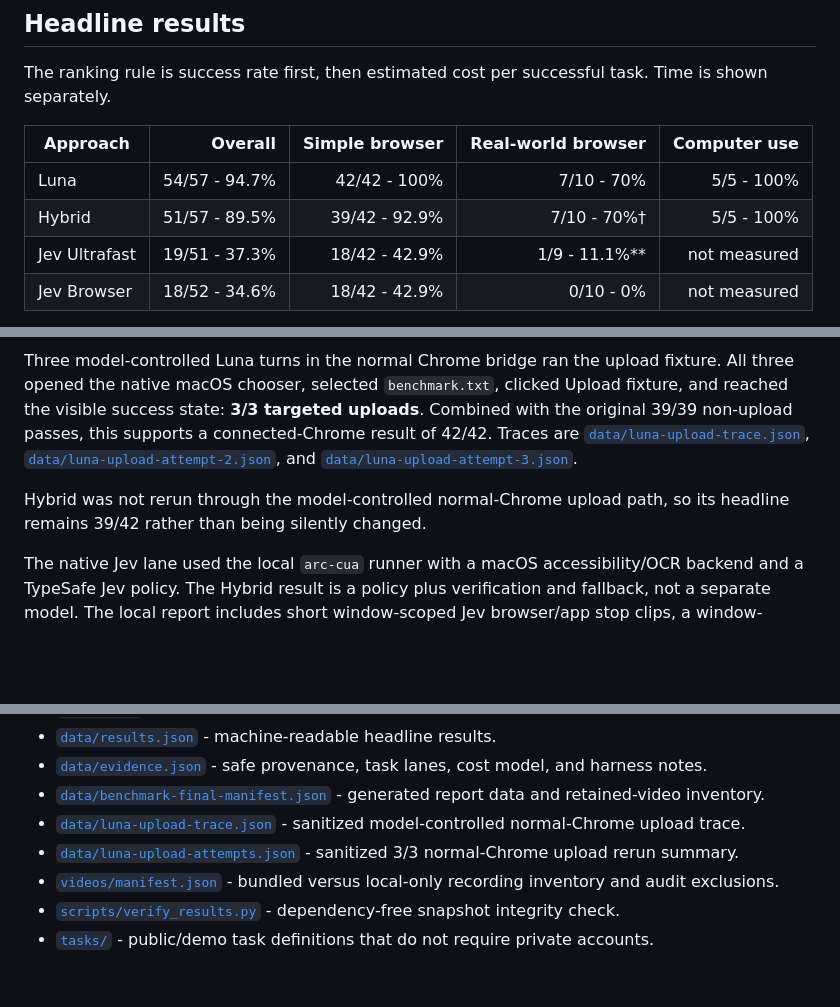
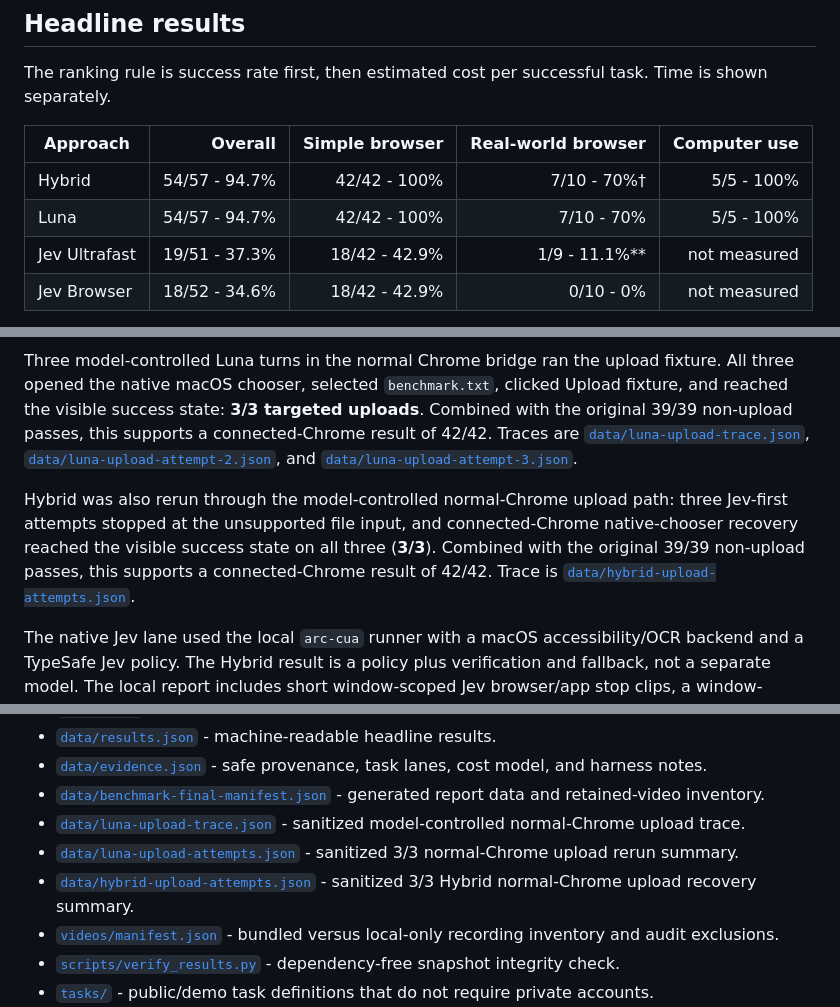
Before and after one commit to BuilderIO/jev-computer-use-tests, a Markdown page: README.md, 3 parts joined by grey strips. Drawn GitHub-style; blank space fills up the shorter version.

Commit message:
docs: align README and results summary with the final manifest

```diff
--- a/README.md
+++ b/README.md
@@ -13,8 +13,8 @@ The ranking rule is success rate first, then estimated cost per successful task.
 
 | Approach | Overall | Simple browser | Real-world browser | Computer use |
 | --- | ---: | ---: | ---: | ---: |
+| Hybrid | 54/57 - 94.7% | 42/42 - 100% | 7/10 - 70%† | 5/5 - 100% |
 | Luna | 54/57 - 94.7% | 42/42 - 100% | 7/10 - 70% | 5/5 - 100% |
-| Hybrid | 51/57 - 89.5% | 39/42 - 92.9% | 7/10 - 70%† | 5/5 - 100% |
 | Jev Ultrafast | 19/51 - 37.3% | 18/42 - 42.9% | 1/9 - 11.1%** | not measured |
 | Jev Browser | 18/52 - 34.6% | 18/42 - 42.9% | 0/10 - 0% | not measured |
 
@@ -63,7 +63,7 @@ That is why the three repeated 42-task Luna misses were file-upload fixtures. It
 
 Three model-controlled Luna turns in the normal Chrome bridge ran the upload fixture. All three opened the native macOS chooser, selected `benchmark.txt`, clicked Upload fixture, and reached the visible success state: **3/3 targeted uploads**. Combined with the original 39/39 non-upload passes, this supports a connected-Chrome result of 42/42. Traces are [`data/luna-upload-trace.json`](data/luna-upload-trace.json), [`data/luna-upload-attempt-2.json`](data/luna-upload-attempt-2.json), and [`data/luna-upload-attempt-3.json`](data/luna-upload-attempt-3.json).
 
-Hybrid was not rerun through the model-controlled normal-Chrome upload path, so its headline remains 39/42 rather than being silently changed.
+Hybrid was also rerun through the model-controlled normal-Chrome upload path: three Jev-first attempts stopped at the unsupported file input, and connected-Chrome native-chooser recovery reached the visible success state on all three (**3/3**). Combined with the original 39/39 non-upload passes, this supports a connected-Chrome result of 42/42. Trace is [`data/hybrid-upload-attempts.json`](data/hybrid-upload-attempts.json).
 
 The native Jev lane used the local `arc-cua` runner with a macOS accessibility/OCR backend and a TypeSafe Jev policy. The Hybrid result is a policy plus verification and fallback, not a separate model. The local report includes short window-scoped Jev browser/app stop clips, a window-scoped TextEdit success, and a Pages false-completion recording. Long frozen tails were excluded after frame review; the long Luna walkthrough and staged Hybrid app walkthrough remain supplemental evidence rather than new scores.
 
@@ -77,6 +77,7 @@ The native Jev lane used the local `arc-cua` runner with a macOS accessibility/O
 - [`data/benchmark-final-manifest.json`](data/benchmark-final-manifest.json) - generated report data and retained-video inventory.
 - [`data/luna-upload-trace.json`](data/luna-upload-trace.json) - sanitized model-controlled normal-Chrome upload trace.
 - [`data/luna-upload-attempts.json`](data/luna-upload-attempts.json) - sanitized 3/3 normal-Chrome upload rerun summary.
+- [`data/hybrid-upload-attempts.json`](data/hybrid-upload-attempts.json) - sanitized 3/3 Hybrid normal-Chrome upload recovery summary.
 - [`videos/manifest.json`](videos/manifest.json) - bundled versus local-only recording inventory and audit exclusions.
 - [`scripts/verify_results.py`](scripts/verify_results.py) - dependency-free snapshot integrity check.
 - [`tasks/`](tasks/) - public/demo task definitions that do not require private accounts.
```
Also changed, not shown: RESULTS.md (+6 -4 lines).
